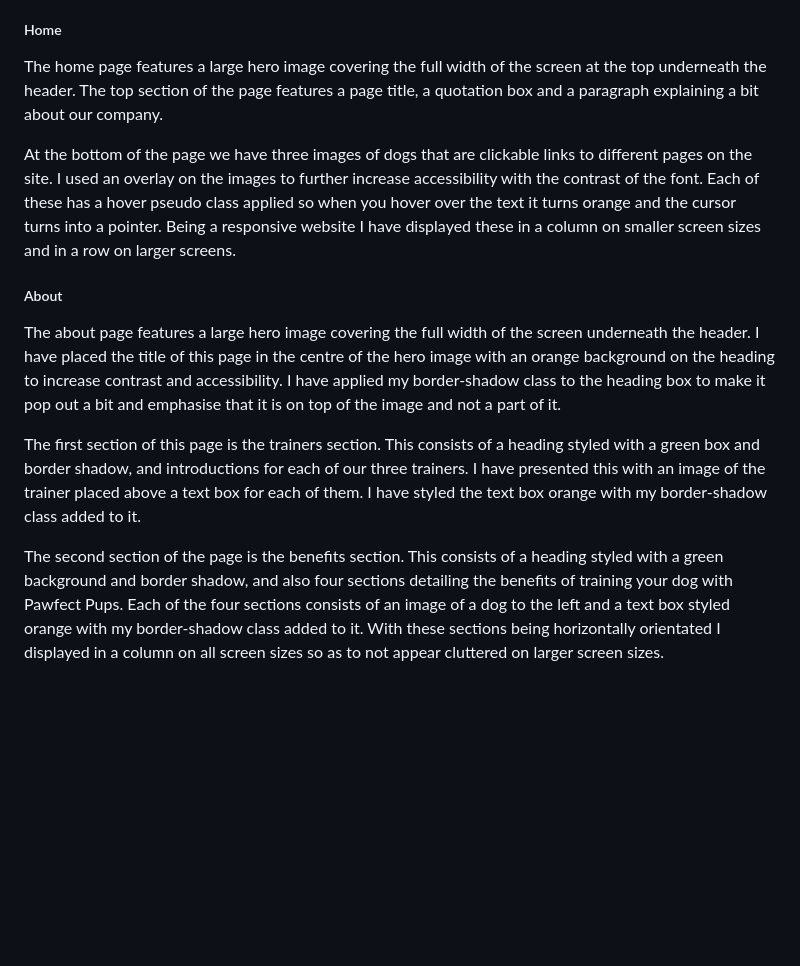
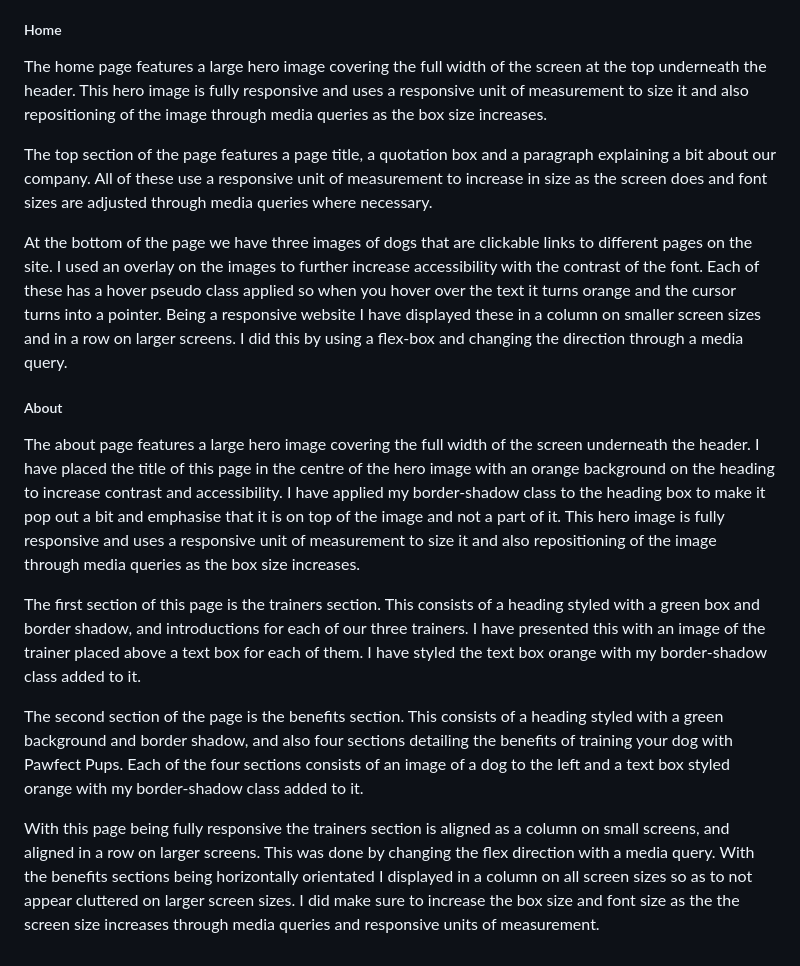
Before and after one commit to lunartechfreek/pawfect-pups, a Markdown page: README.md, the part around the change. Drawn GitHub-style; blank space fills up the shorter version.

Commit message:
docs: Added classes design features, also added to home and about design features

```diff
--- a/README.md
+++ b/README.md
@@ -168,14 +168,18 @@ Each page on the site has some general features that remain consistant throughou
 
 ##### Home
 
-The home page features a large hero image covering the full width of the screen at the top underneath the header. The top section of the page features a page title, a quotation box and a paragraph explaining a bit about our company.
+The home page features a large hero image covering the full width of the screen at the top underneath the header. This hero image is fully responsive and uses a responsive unit of measurement to size it and also repositioning of the image through media queries as the box size increases.
 
-At the bottom of the page we have three images of dogs that are clickable links to different pages on the site. I used an overlay on the images to further increase accessibility with the contrast of the font. Each of these has a hover pseudo class applied so when you hover over the text it turns orange and the cursor turns into a pointer. Being a responsive website I have displayed these in a column on smaller screen sizes and in a row on larger screens.
+The top section of the page features a page title, a quotation box and a paragraph explaining a bit about our company. All of these use a responsive unit of measurement to increase in size as the screen does and font sizes are adjusted through media queries where necessary.
+
+At the bottom of the page we have three images of dogs that are clickable links to different pages on the site. I used an overlay on the images to further increase accessibility with the contrast of the font. Each of these has a hover pseudo class applied so when you hover over the text it turns orange and the cursor turns into a pointer. Being a responsive website I have displayed these in a column on smaller screen sizes and in a row on larger screens. I did this by using a flex-box and changing the direction through a media query.
 
 ##### About
 
-The about page features a large hero image covering the full width of the screen underneath the header. I have placed the title of this page in the centre of the hero image with an orange background on the heading to increase contrast and accessibility. I have applied my border-shadow class to the heading box to make it pop out a bit and emphasise that it is on top of the image and not a part of it.
+The about page features a large hero image covering the full width of the screen underneath the header. I have placed the title of this page in the centre of the hero image with an orange background on the heading to increase contrast and accessibility. I have applied my border-shadow class to the heading box to make it pop out a bit and emphasise that it is on top of the image and not a part of it. This hero image is fully responsive and uses a responsive unit of measurement to size it and also repositioning of the image through media queries as the box size increases.
 
 The first section of this page is the trainers section. This consists of a heading styled with a green box and border shadow, and introductions for each of our three trainers. I have presented this with an image of the trainer placed above a text box for each of them. I have styled the text box orange with my border-shadow class added to it.
 
-The second section of the page is the benefits section. This consists of a heading styled with a green background and border shadow, and also four sections detailing the benefits of training your dog with Pawfect Pups. Each of the four sections consists of an image of a dog to the left and a text box styled orange with my border-shadow class added to it. With these sections being horizontally orientated I displayed in a column on all screen sizes so as to not appear cluttered on larger screen sizes.
+The second section of the page is the benefits section. This consists of a heading styled with a green background and border shadow, and also four sections detailing the benefits of training your dog with Pawfect Pups. Each of the four sections consists of an image of a dog to the left and a text box styled orange with my border-shadow class added to it.
+
+With this page being fully responsive the trainers section is aligned as a column on small screens, and aligned in a row on larger screens. This was done by changing the flex direction with a media query. With the benefits sections being horizontally orientated I displayed in a column on all screen sizes so as to not appear cluttered on larger screen sizes. I did make sure to increase the box size and font size as the the screen size increases through media queries and responsive units of measurement.
```
